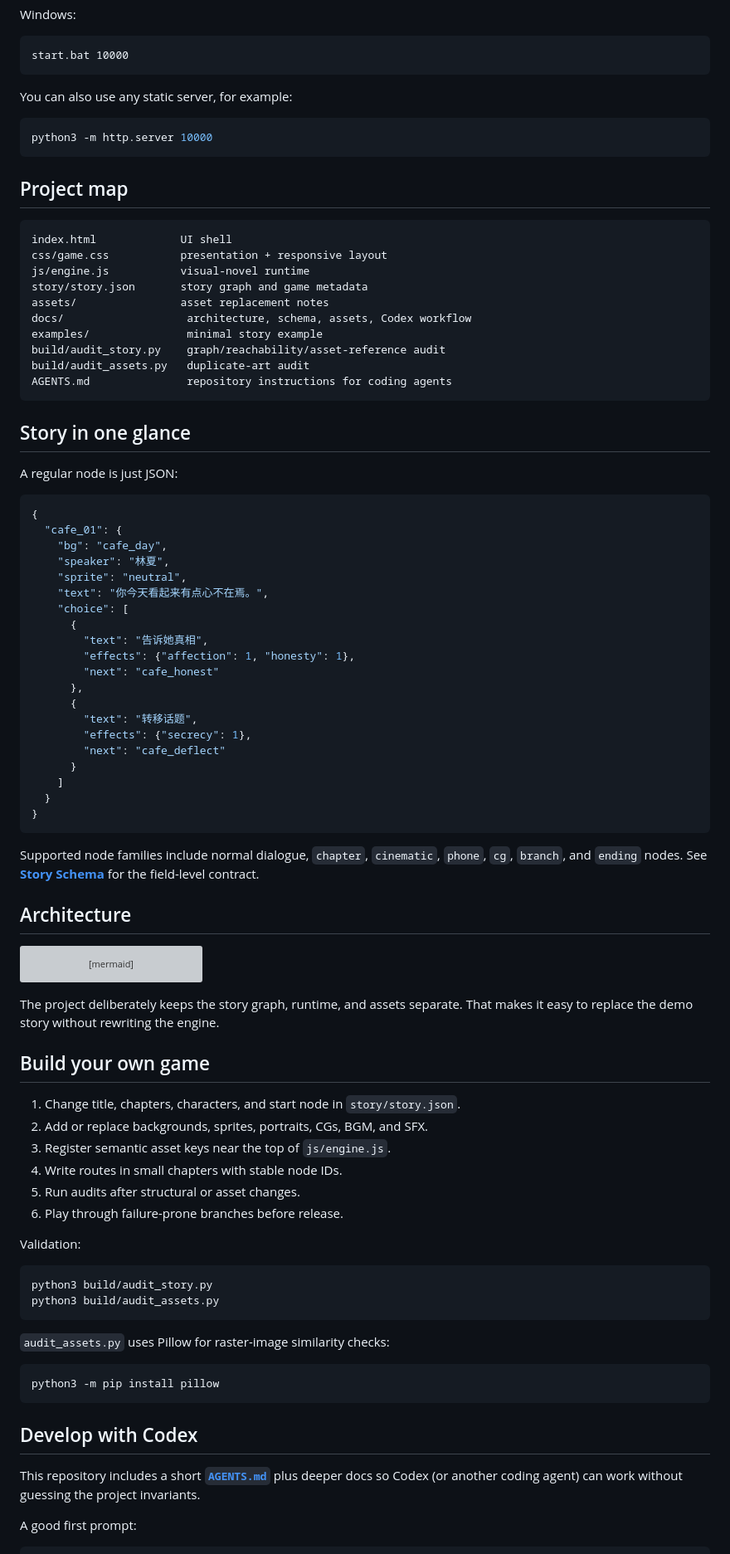
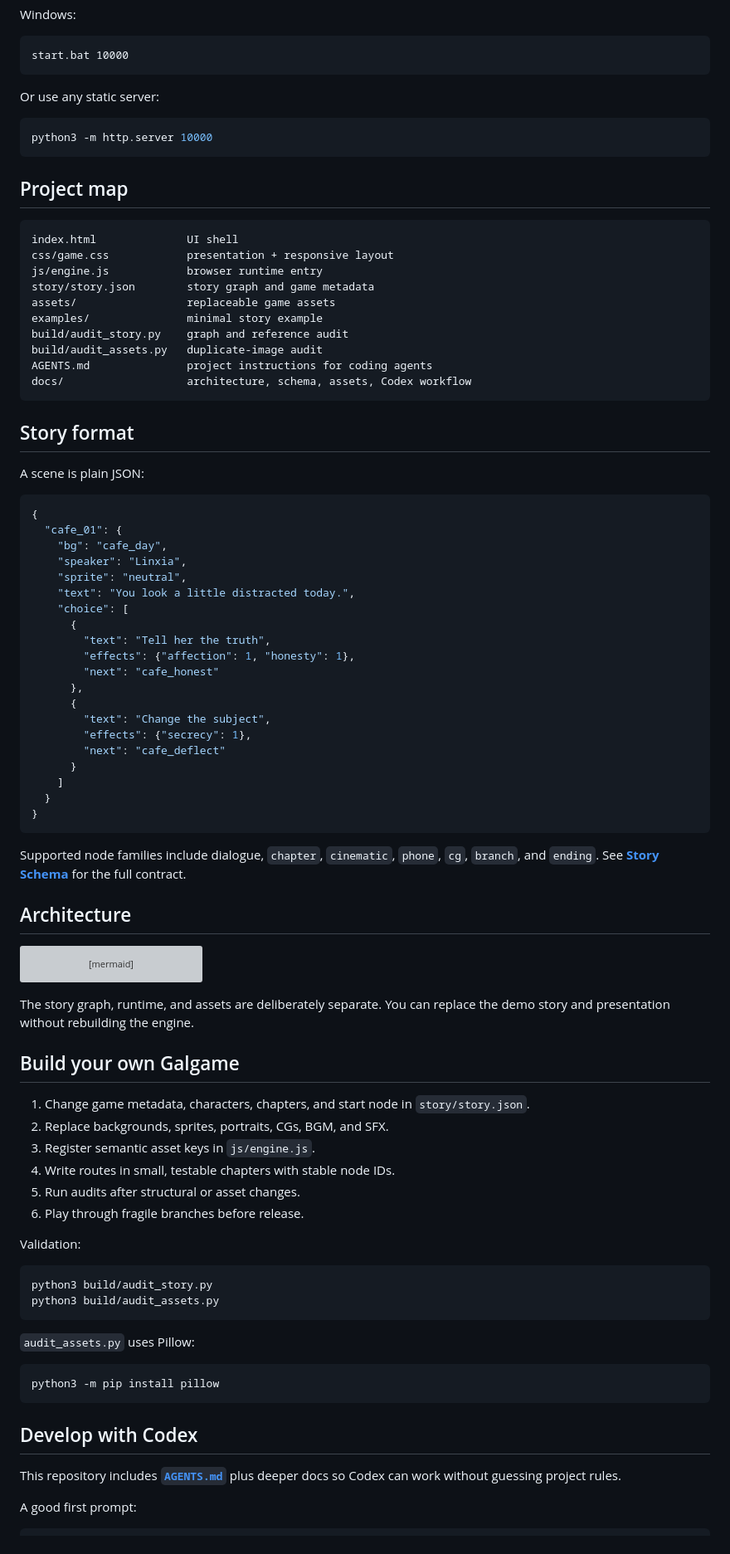
Before and after one commit to bettercallcaleb/galgame-web-engine, a Markdown page: README.md, the part around one of its changes. Shown at 83% size. GitHub-like rendering; grey boxes are pictures that could not be loaded.

````diff
--- a/README.md
+++ b/README.md
@@ -66,7 +88,7 @@ Windows:
 start.bat 10000
 ```
 
-You can also use any static server, for example:
+Or use any static server:
 
 ```bash
 python3 -m http.server 10000
@@ -75,37 +97,37 @@ python3 -m http.server 10000
 ## Project map
 
 ```text
-index.html             UI shell
-css/game.css           presentation + responsive layout
-js/engine.js           visual-novel runtime
-story/story.json       story graph and game metadata
-assets/                asset replacement notes
+index.html              UI shell
+css/game.css            presentation + responsive layout
+js/engine.js            browser runtime entry
+story/story.json        story graph and game metadata
+assets/                 replaceable game assets
+examples/               minimal story example
+build/audit_story.py    graph and reference audit
+build/audit_assets.py   duplicate-image audit
+AGENTS.md               project instructions for coding agents
 docs/                   architecture, schema, assets, Codex workflow
-examples/               minimal story example
-build/audit_story.py    graph/reachability/asset-reference audit
-build/audit_assets.py   duplicate-art audit
-AGENTS.md               repository instructions for coding agents
 ```
 
-## Story in one glance
+## Story format
 
-A regular node is just JSON:
+A scene is plain JSON:
 
 ```json
 {
   "cafe_01": {
     "bg": "cafe_day",
-    "speaker": "林夏",
+    "speaker": "Linxia",
     "sprite": "neutral",
-    "text": "你今天看起来有点心不在焉。",
+    "text": "You look a little distracted today.",
     "choice": [
       {
-        "text": "告诉她真相",
+        "text": "Tell her the truth",
         "effects": {"affection": 1, "honesty": 1},
         "next": "cafe_honest"
       },
       {
-        "text": "转移话题",
+        "text": "Change the subject",
         "effects": {"secrecy": 1},
         "next": "cafe_deflect"
       }
@@ -114,7 +136,7 @@ A regular node is just JSON:
 }
 ```
 
-Supported node families include normal dialogue, `chapter`, `cinematic`, `phone`, `cg`, `branch`, and `ending` nodes. See **[Story Schema](docs/STORY_SCHEMA.md)** for the field-level contract.
+Supported node families include dialogue, `chapter`, `cinematic`, `phone`, `cg`, `branch`, and `ending`. See **[Story Schema](docs/STORY_SCHEMA.md)** for the full contract.
 
 ## Architecture
 
@@ -129,16 +151,16 @@ flowchart LR
     Audit --> Assets
 ```
 
-The project deliberately keeps the story graph, runtime, and assets separate. That makes it easy to replace the demo story without rewriting the engine.
+The story graph, runtime, and assets are deliberately separate. You can replace the demo story and presentation without rebuilding the engine.
 
-## Build your own game
+## Build your own Galgame
 
-1. Change title, chapters, characters, and start node in `story/story.json`.
-2. Add or replace backgrounds, sprites, portraits, CGs, BGM, and SFX.
-3. Register semantic asset keys near the top of `js/engine.js`.
-4. Write routes in small chapters with stable node IDs.
+1. Change game metadata, characters, chapters, and start node in `story/story.json`.
+2. Replace backgrounds, sprites, portraits, CGs, BGM, and SFX.
+3. Register semantic asset keys in `js/engine.js`.
+4. Write routes in small, testable chapters with stable node IDs.
 5. Run audits after structural or asset changes.
-6. Play through failure-prone branches before release.
+6. Play through fragile branches before release.
 
 Validation:
 
@@ -147,7 +169,7 @@ python3 build/audit_story.py
 python3 build/audit_assets.py
 ```
 
-`audit_assets.py` uses Pillow for raster-image similarity checks:
+`audit_assets.py` uses Pillow:
 
 ```bash
 python3 -m pip install pillow
@@ -155,7 +177,7 @@ python3 -m pip install pillow
 
 ## Develop with Codex
 
-This repository includes a short **[`AGENTS.md`](AGENTS.md)** plus deeper docs so Codex (or another coding agent) can work without guessing the project invariants.
+This repository includes **[`AGENTS.md`](AGENTS.md)** plus deeper docs so Codex can work without guessing project rules.
 
 A good first prompt:
 
````
Also changed, not shown: other parts of README.md (+53 -33 lines).
